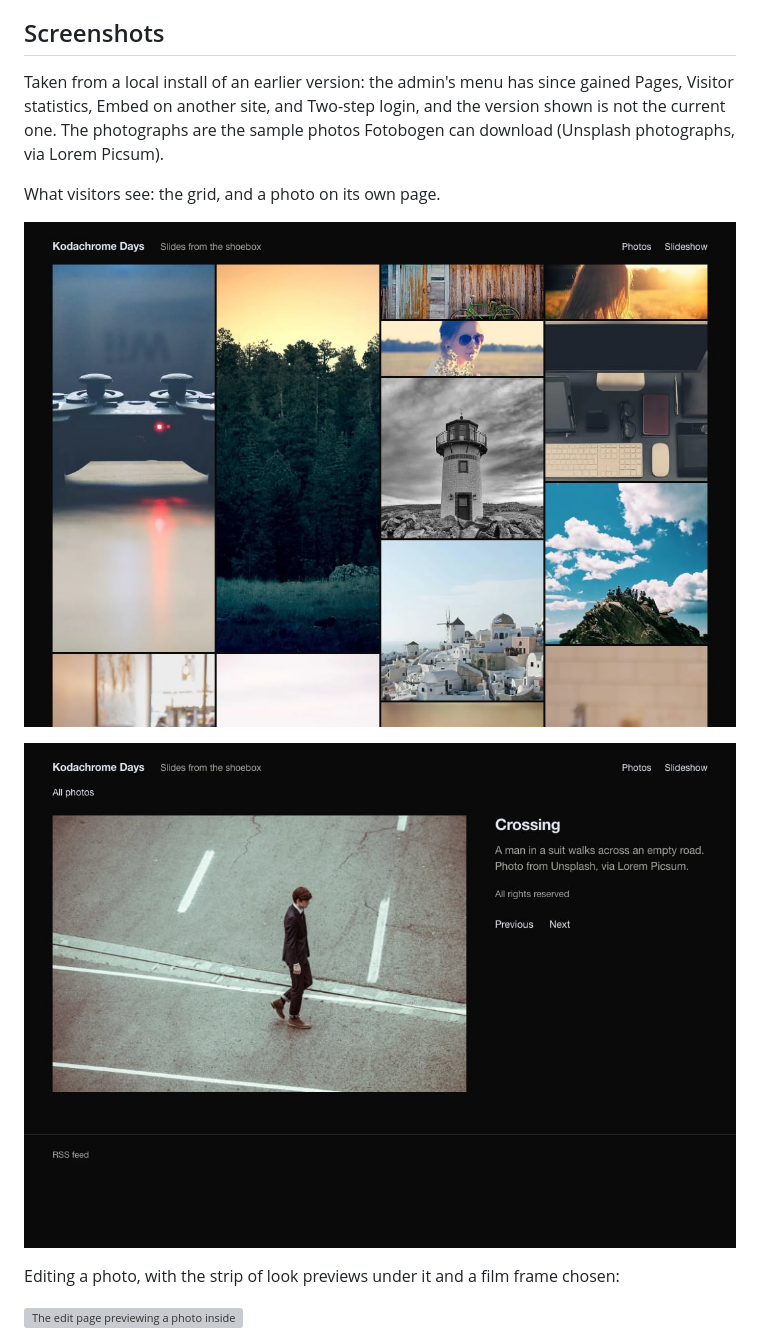
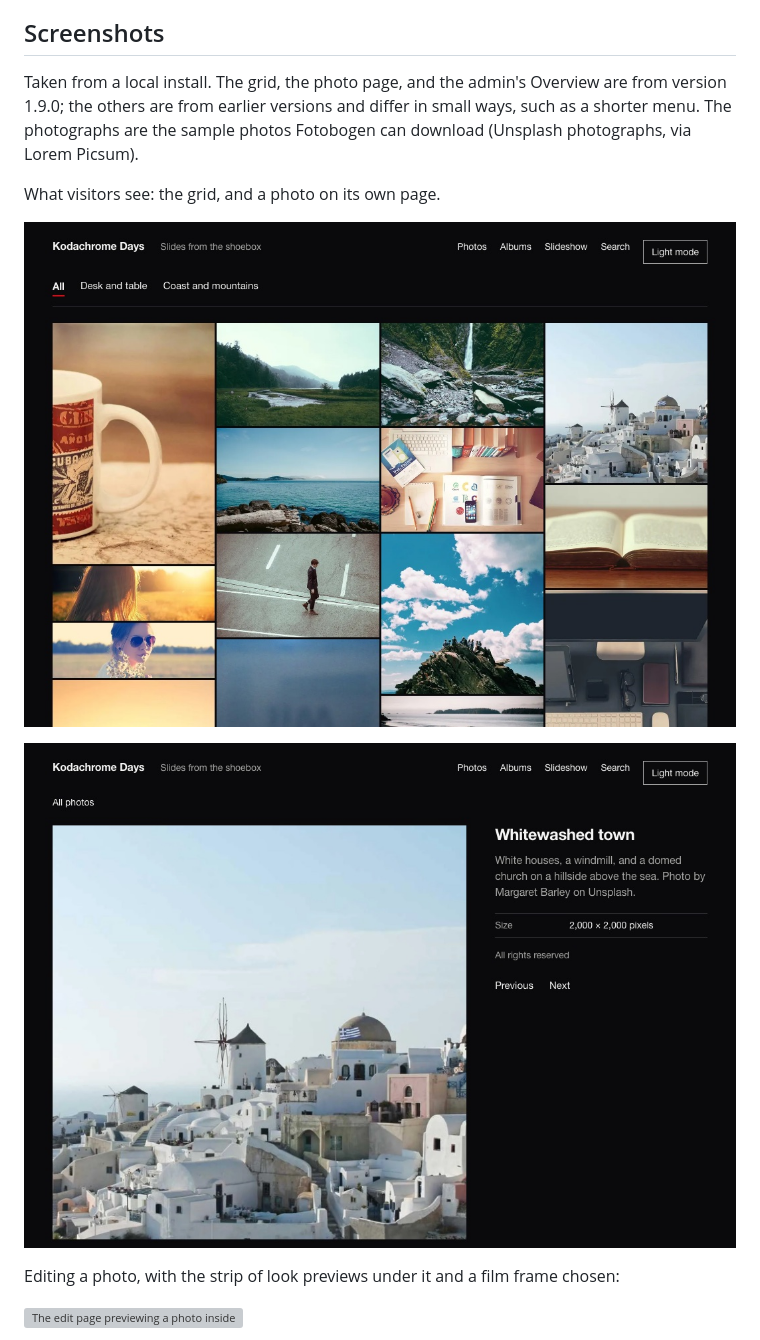
Before and after one commit to cschweda/fotobogen, a Markdown page: README.md, the part around one of its changes. Drawn GitHub-style; pictures changed too: docs/screenshots/gallery.jpg, docs/screenshots/photo.jpg; grey boxes are pictures that could not be loaded.

```diff
--- a/README.md
+++ b/README.md
@@ -79,9 +79,9 @@ free software with no warranty: keep backups of your photographs.
 
 ## Screenshots
 
-Taken from a local install of an earlier version: the admin's menu has
-since gained Pages, Visitor statistics, Embed on another site, and Two-step
-login, and the version shown is not the current one. The
+Taken from a local install. The grid, the photo page, and the admin's
+Overview are from version 1.9.0; the others are from earlier versions and
+differ in small ways, such as a shorter menu. The
 photographs are the sample photos Fotobogen can download (Unsplash
 photographs, via Lorem Picsum).
 
```
Also changed, not shown: other parts of README.md (+3 -3 lines), docs/SKINS.md (+18 -3 lines), docs/screenshots/admin.png, site/screens/admin.png, site/screens/gallery.jpg, site/screens/photo.jpg, 7 other files.
